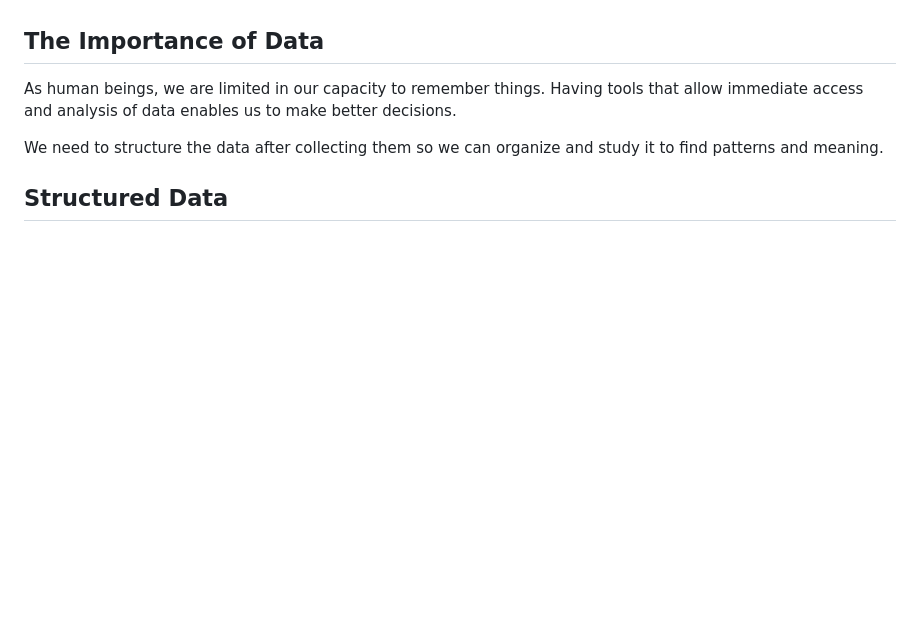
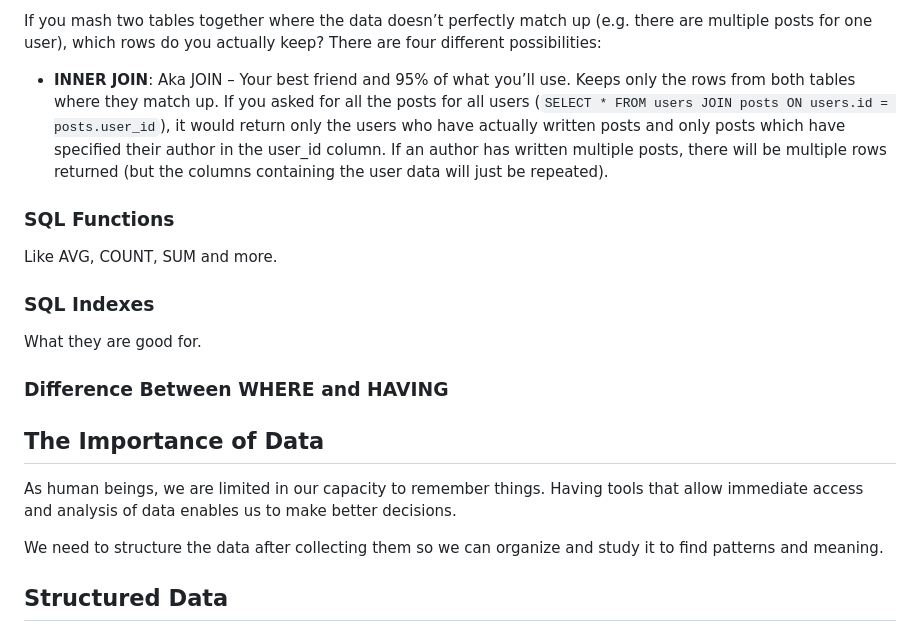
Before and after one commit to Zuna0hu/odin_foundation, a Markdown page: databases/database.md, the part around one of its changes. Drawn GitHub-style; blank space fills up the shorter version.

```diff
--- a/databases/database.md
+++ b/databases/database.md
@@ -27,3 +71,15 @@ A well-designed database is like the foundations of a house, and learning SQL an
+If you mash two tables together where the data doesn’t perfectly match up (e.g. there are multiple posts for one user), which rows do you actually keep? There are four different possibilities:
+
+- **INNER JOIN**: Aka JOIN – Your best friend and 95% of what you’ll use. Keeps only the rows from both tables where they match up. If you asked for all the posts for all users (`SELECT * FROM users JOIN posts ON users.id = posts.user_id`), it would return only the users who have actually written posts and only posts which have specified their author in the user_id column. If an author has written multiple posts, there will be multiple rows returned (but the columns containing the user data will just be repeated).
+
+### SQL Functions
+Like AVG, COUNT, SUM and more.
+
+### SQL Indexes
+What they are good for.
+
+### Difference Between WHERE and HAVING
+
 
 ## The Importance of Data
 As human beings, we are limited in our capacity to remember things. Having tools that allow immediate access and analysis of data enables us to make better decisions.
```
Also changed, not shown: other parts of databases/database.md (+44 -0 lines).
